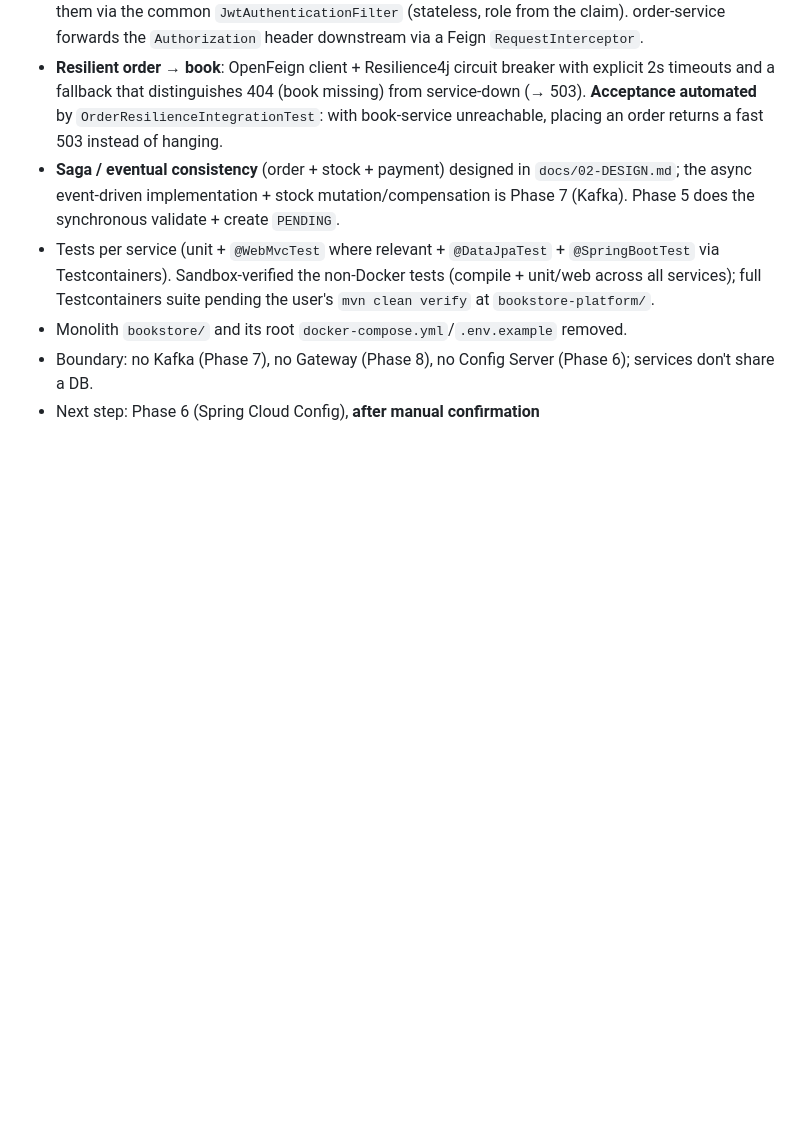
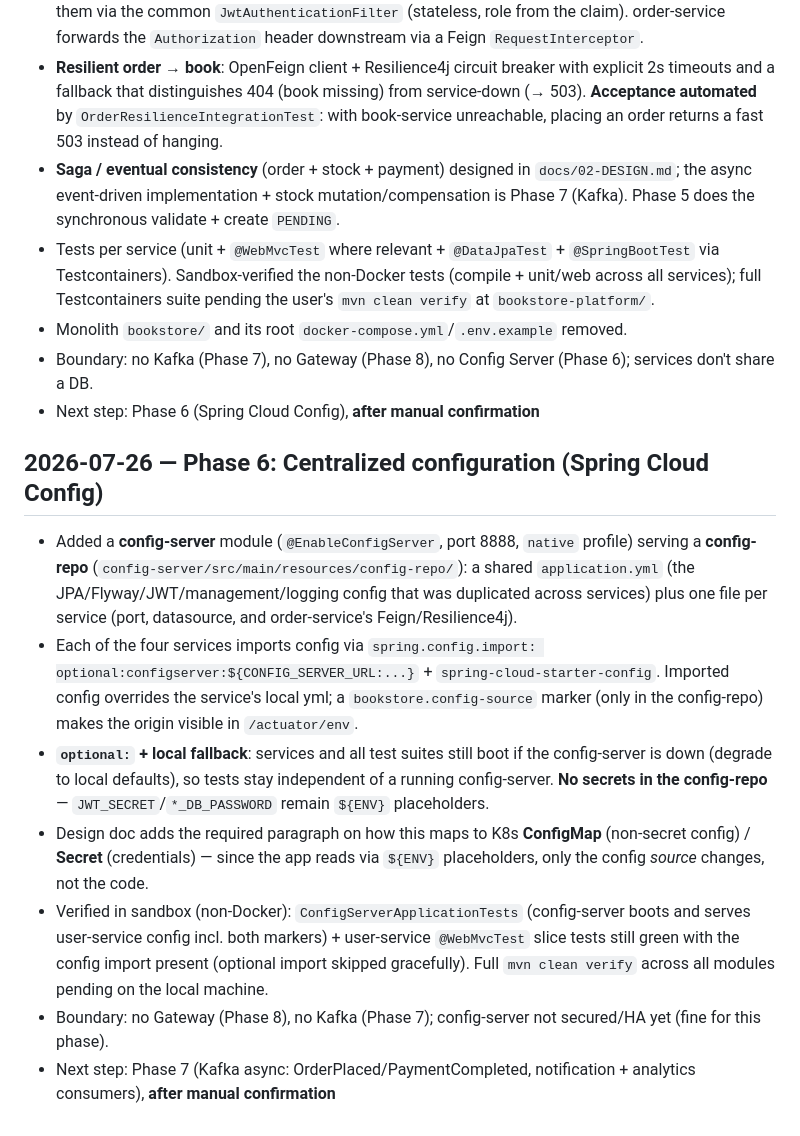
Before and after one commit to xcy103/Antra_Project, a Markdown page: docs/PROGRESS.md, the part around the change. Drawn GitHub-style; blank space fills up the shorter version.

```diff
--- a/docs/PROGRESS.md
+++ b/docs/PROGRESS.md
@@ -76,3 +76,13 @@
 - Monolith `bookstore/` and its root `docker-compose.yml`/`.env.example` removed.
 - Boundary: no Kafka (Phase 7), no Gateway (Phase 8), no Config Server (Phase 6); services don't share a DB.
 - Next step: Phase 6 (Spring Cloud Config), **after manual confirmation**
+
+## 2026-07-26 — Phase 6: Centralized configuration (Spring Cloud Config)
+
+- Added a **config-server** module (`@EnableConfigServer`, port 8888, `native` profile) serving a **config-repo** (`config-server/src/main/resources/config-repo/`): a shared `application.yml` (the JPA/Flyway/JWT/management/logging config that was duplicated across services) plus one file per service (port, datasource, and order-service's Feign/Resilience4j).
+- Each of the four services imports config via `spring.config.import: optional:configserver:${CONFIG_SERVER_URL:...}` + `spring-cloud-starter-config`. Imported config overrides the service's local yml; a `bookstore.config-source` marker (only in the config-repo) makes the origin visible in `/actuator/env`.
+- **`optional:` + local fallback**: services and all test suites still boot if the config-server is down (degrade to local defaults), so tests stay independent of a running config-server. **No secrets in the config-repo** — `JWT_SECRET`/`*_DB_PASSWORD` remain `${ENV}` placeholders.
+- Design doc adds the required paragraph on how this maps to K8s **ConfigMap** (non-secret config) / **Secret** (credentials) — since the app reads via `${ENV}` placeholders, only the config *source* changes, not the code.
+- Verified in sandbox (non-Docker): `ConfigServerApplicationTests` (config-server boots and serves user-service config incl. both markers) + user-service `@WebMvcTest` slice tests still green with the config import present (optional import skipped gracefully). Full `mvn clean verify` across all modules pending on the local machine.
+- Boundary: no Gateway (Phase 8), no Kafka (Phase 7); config-server not secured/HA yet (fine for this phase).
+- Next step: Phase 7 (Kafka async: OrderPlaced/PaymentCompleted, notification + analytics consumers), **after manual confirmation**
```
Also changed, not shown: docs/02-DESIGN.md (+44 -0 lines).
